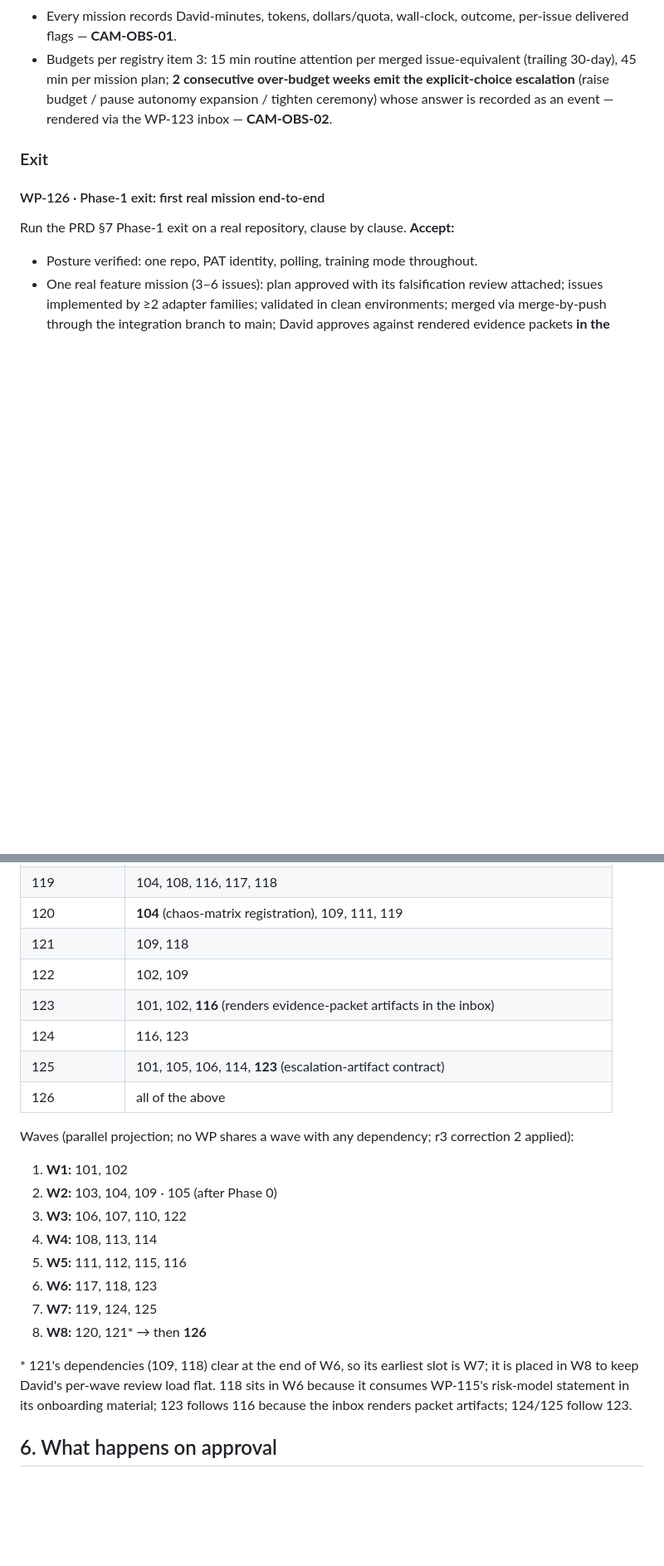
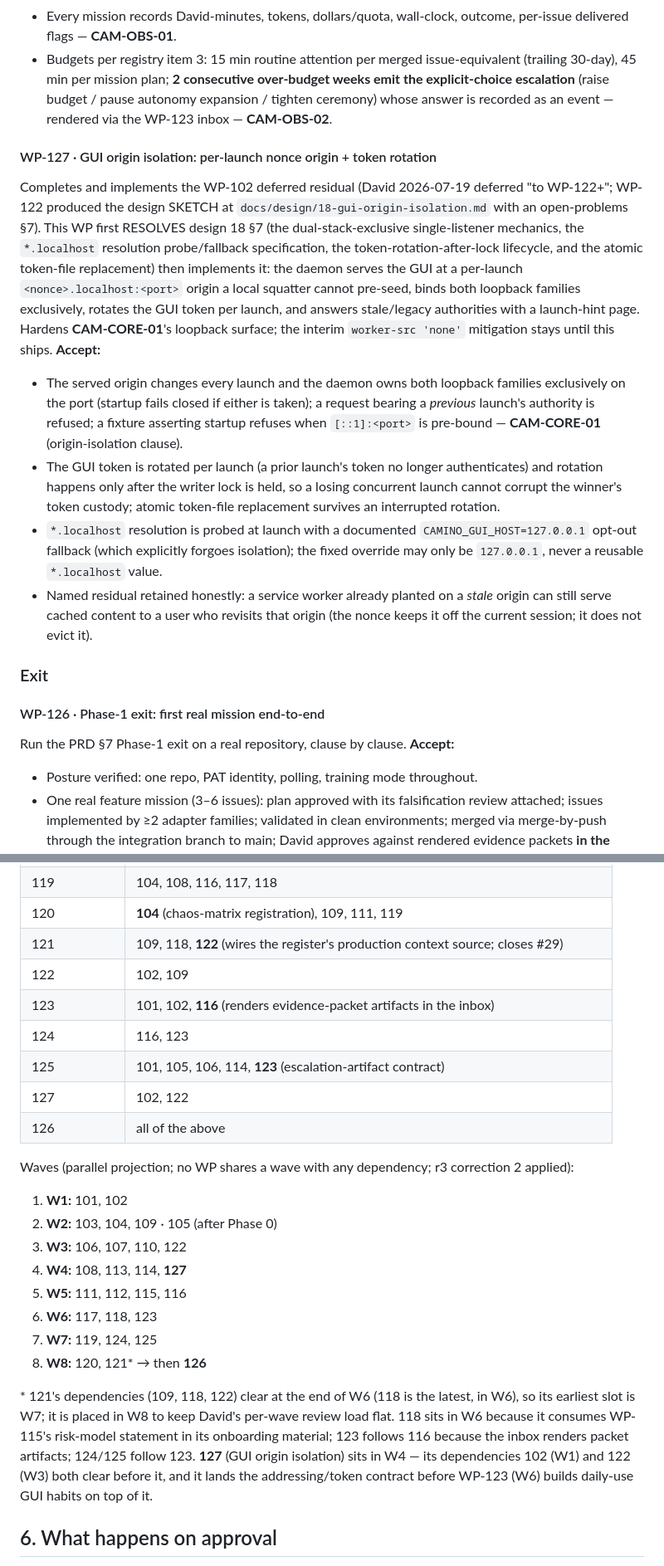
Before and after one commit to hierosir1984/Camino, a Markdown page: docs/plan/phase-0-1-work-packages.md, 2 parts joined by grey strips. Shown at 83% size. Drawn GitHub-style; blank space fills up the shorter version.

```diff
--- a/docs/plan/phase-0-1-work-packages.md
+++ b/docs/plan/phase-0-1-work-packages.md
@@ -338,6 +339,14 @@ Per-attempt outcome ledger; mission economics; attention accounting with the ove
 - Every mission records David-minutes, tokens, dollars/quota, wall-clock, outcome, per-issue delivered flags — **CAM-OBS-01**.
 - Budgets per registry item 3: 15 min routine attention per merged issue-equivalent (trailing 30-day), 45 min per mission plan; **2 consecutive over-budget weeks emit the explicit-choice escalation** (raise budget / pause autonomy expansion / tighten ceremony) whose answer is recorded as an event — rendered via the WP-123 inbox — **CAM-OBS-02**.
 
+#### WP-127 · GUI origin isolation: per-launch nonce origin + token rotation
+Completes and implements the WP-102 deferred residual (David 2026-07-19 deferred "to WP-122+"; WP-122 produced the design SKETCH at `docs/design/18-gui-origin-isolation.md` with an open-problems §7). This WP first RESOLVES design 18 §7 (the dual-stack-exclusive single-listener mechanics, the `*.localhost` resolution probe/fallback specification, the token-rotation-after-lock lifecycle, and the atomic token-file replacement) then implements it: the daemon serves the GUI at a per-launch `<nonce>.localhost:<port>` origin a local squatter cannot pre-seed, binds both loopback families exclusively, rotates the GUI token per launch, and answers stale/legacy authorities with a launch-hint page. Hardens **CAM-CORE-01**'s loopback surface; the interim `worker-src 'none'` mitigation stays until this ships.
+**Accept:**
+- The served origin changes every launch and the daemon owns both loopback families exclusively on the port (startup fails closed if either is taken); a request bearing a *previous* launch's authority is refused; a fixture asserting startup refuses when `[::1]:<port>` is pre-bound — **CAM-CORE-01** (origin-isolation clause).
+- The GUI token is rotated per launch (a prior launch's token no longer authenticates) and rotation happens only after the writer lock is held, so a losing concurrent launch cannot corrupt the winner's token custody; atomic token-file replacement survives an interrupted rotation.
+- `*.localhost` resolution is probed at launch with a documented `CAMINO_GUI_HOST=127.0.0.1` opt-out fallback (which explicitly forgoes isolation); the fixed override may only be `127.0.0.1`, never a reusable `*.localhost` value.
+- Named residual retained honestly: a service worker already planted on a *stale* origin can still serve cached content to a user who revisits that origin (the nonce keeps it off the current session; it does not evict it).
+
 ### Exit
 
 #### WP-126 · Phase-1 exit: first real mission end-to-end
@@ -449,11 +458,12 @@ Explicit graph — a WP starts when its dependencies are merged; issue links enc
 | 118 | 103, **115** (risk-model statement in onboarding material) |
 | 119 | 104, 108, 116, 117, 118 |
 | 120 | **104** (chaos-matrix registration), 109, 111, 119 |
-| 121 | 109, 118 |
+| 121 | 109, 118, **122** (wires the register's production context source; closes #29) |
 | 122 | 102, 109 |
 | 123 | 101, 102, **116** (renders evidence-packet artifacts in the inbox) |
 | 124 | 116, 123 |
 | 125 | 101, 105, 106, 114, **123** (escalation-artifact contract) |
+| 127 | 102, 122 |
 | 126 | all of the above |
 
 Waves (parallel projection; no WP shares a wave with any dependency; r3 correction 2 applied):
@@ -461,13 +471,13 @@ Waves (parallel projection; no WP shares a wave with any dependency; r3 correcti
 1. **W1:** 101, 102
 2. **W2:** 103, 104, 109 · 105 (after Phase 0)
 3. **W3:** 106, 107, 110, 122
-4. **W4:** 108, 113, 114
+4. **W4:** 108, 113, 114, **127**
 5. **W5:** 111, 112, 115, 116
 6. **W6:** 117, 118, 123
 7. **W7:** 119, 124, 125
 8. **W8:** 120, 121* → then **126**
 
-\* 121's dependencies (109, 118) clear at the end of W6, so its earliest slot is W7; it is placed in W8 to keep David's per-wave review load flat. 118 sits in W6 because it consumes WP-115's risk-model statement in its onboarding material; 123 follows 116 because the inbox renders packet artifacts; 124/125 follow 123.
+\* 121's dependencies (109, 118, 122) clear at the end of W6 (118 is the latest, in W6), so its earliest slot is W7; it is placed in W8 to keep David's per-wave review load flat. 118 sits in W6 because it consumes WP-115's risk-model statement in its onboarding material; 123 follows 116 because the inbox renders packet artifacts; 124/125 follow 123. **127** (GUI origin isolation) sits in W4 — its dependencies 102 (W1) and 122 (W3) both clear before it, and it lands the addressing/token contract before WP-123 (W6) builds daily-use GUI habits on top of it.
 
 ## 6. What happens on approval
 
```
Also changed, not shown: other parts of docs/plan/phase-0-1-work-packages.md (+6 -5 lines).
